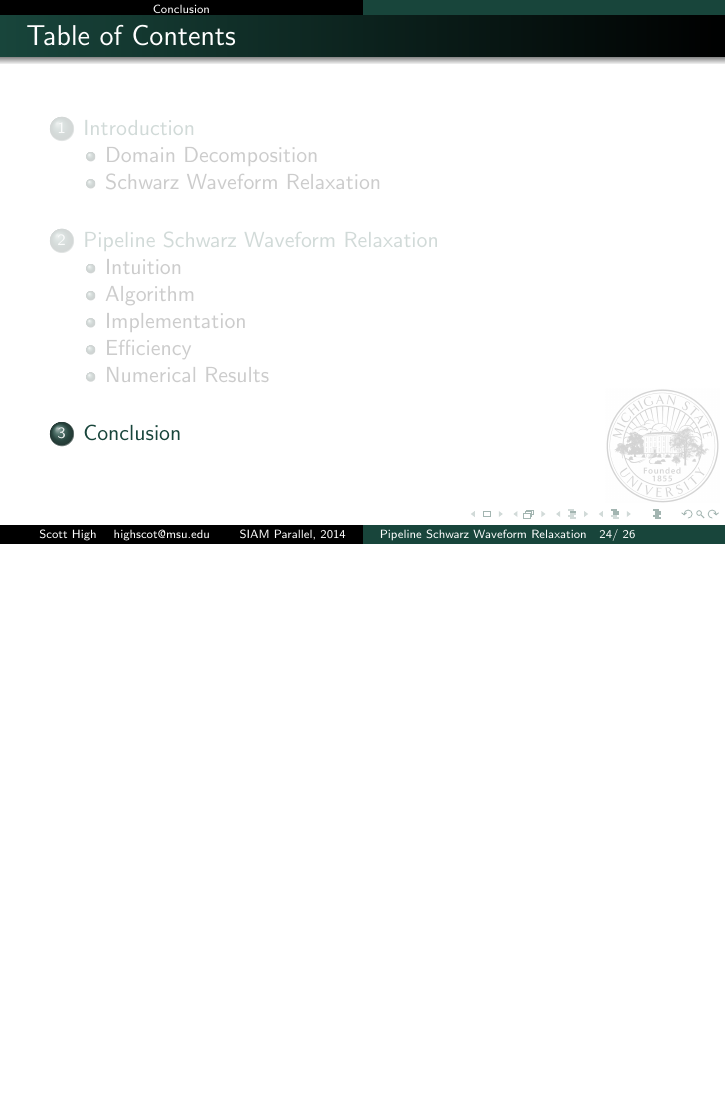
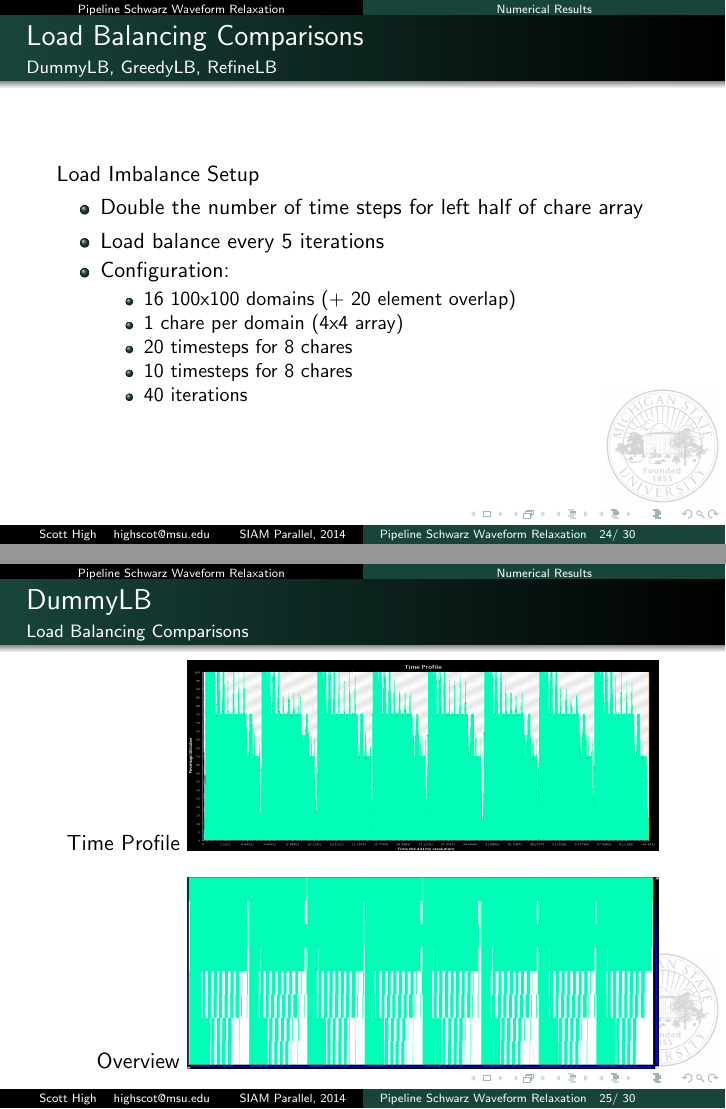
Before and after one commit to shigh/pswr-presentations, LaTeX slides (CS598/scott_siam14.tex): page 65 of 67 before the commit and pages 65 and 66 of 71 after it, the two joined at a grey line, the shorter picture padded with empty space. Compiled offline with pdfLaTeX.

Commit message:
added 4 load balancing slides

```diff
--- a/CS598/scott_siam14.tex
+++ b/CS598/scott_siam14.tex
@@ -822,3 +822,43 @@
 
 \end{frame}
 
+%begin load balancing section
+\begin{frame}{Load Balancing Comparisons}{DummyLB, GreedyLB, RefineLB}
+  Load Imbalance Setup
+  \begin{itemize}
+  \item Double the number of time steps for left half of chare array
+  \item Load balance every 5 iterations
+  \item Configuration:
+    \begin{itemize}
+    \item 16 100x100 domains (+ 20 element overlap)
+    \item 1 chare per domain (4x4 array)
+    \item 20 timesteps for 8 chares
+    \item 10 timesteps for 8 chares
+    \item 40 iterations
+    \end{itemize}
+  \end{itemize}
+\end{frame}
+
+\begin{frame}{DummyLB}{Load Balancing Comparisons}
+  \begin{figure}{Time Profile}
+    \includegraphics[width=.65\paperwidth,height=.35\paperheight]{figures/LoadBalancing/TimeProfileDummyLB}
+  \end{figure}
+  \begin{figure}{\hspace{15pt}Overview}
+    \includegraphics[width=.65\paperwidth,height=.35\paperheight]{figures/LoadBalancing/OverviewDummyLB}
+  \end{figure}
+\end{frame}
+
+\begin{frame}{GreedyLB}{Load Balancing Comparisons}
+  \begin{figure}{Time Profile}
+    \includegraphics[width=.65\paperwidth,height=.35\paperheight]{figures/LoadBalancing/TimeProfileGreedyLB}
+  \end{figure}
+  \begin{figure}{\hspace{15pt}Overview}
+    \includegraphics[width=.65\paperwidth,height=.35\paperheight]{figures/LoadBalancing/OverviewGreedyLB}
+  \end{figure}
+\end{frame}
+
+\begin{frame}{RefineLB}{Load Balancing Comparisons}
+  \begin{figure}{Time Profile}
+    \includegraphics[width=.65\paperwidth,height=.35\paperheight]{figures/LoadBalancing/TimeProfileRefineLB}
+  \end{figure}
+  \begin{figure}{\hspace{15pt}Overview}
```
Also changed, not shown: CS598/figures/LoadBalancing/OverviewDummyLB.png, CS598/figures/LoadBalancing/OverviewGreedyLB.png, CS598/figures/LoadBalancing/OverviewRefineLB.png, CS598/scott_siam14.tex (5 more changed lines).
